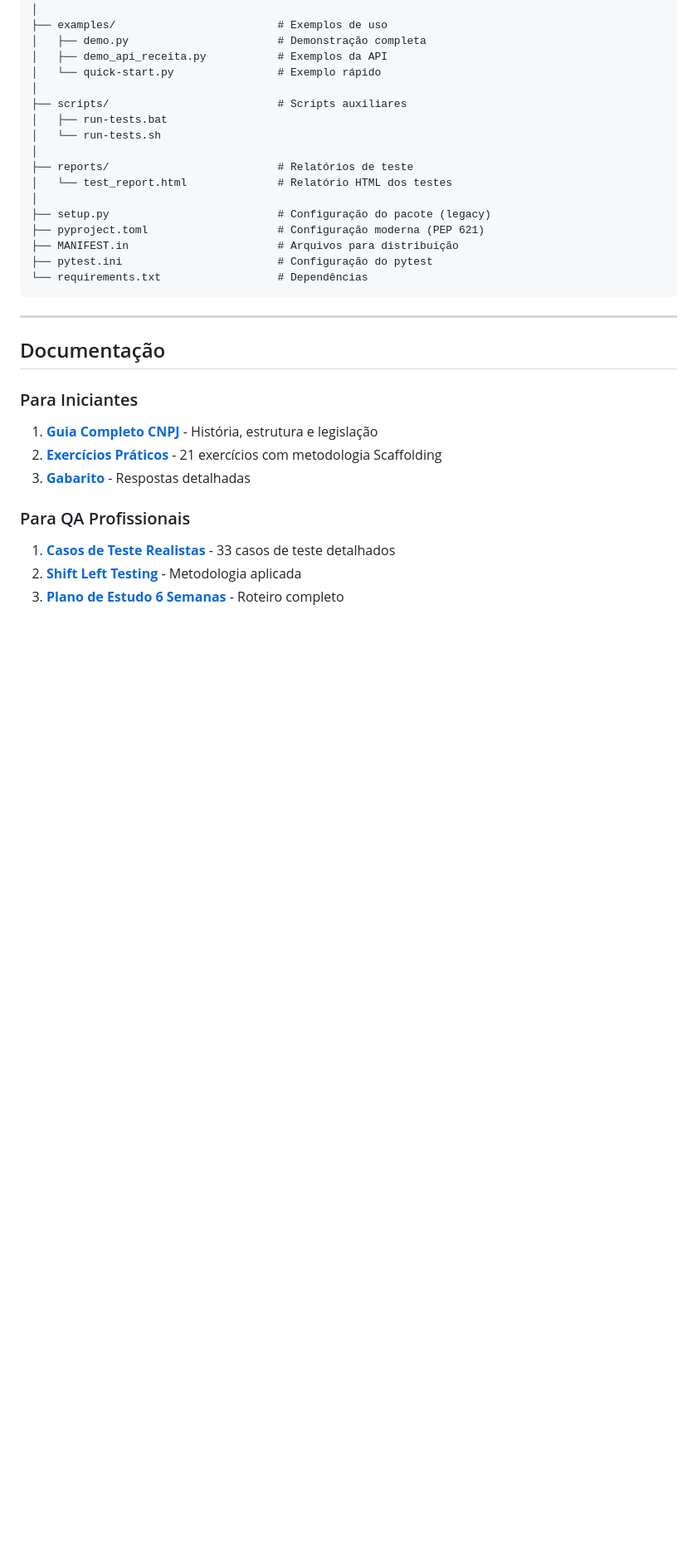
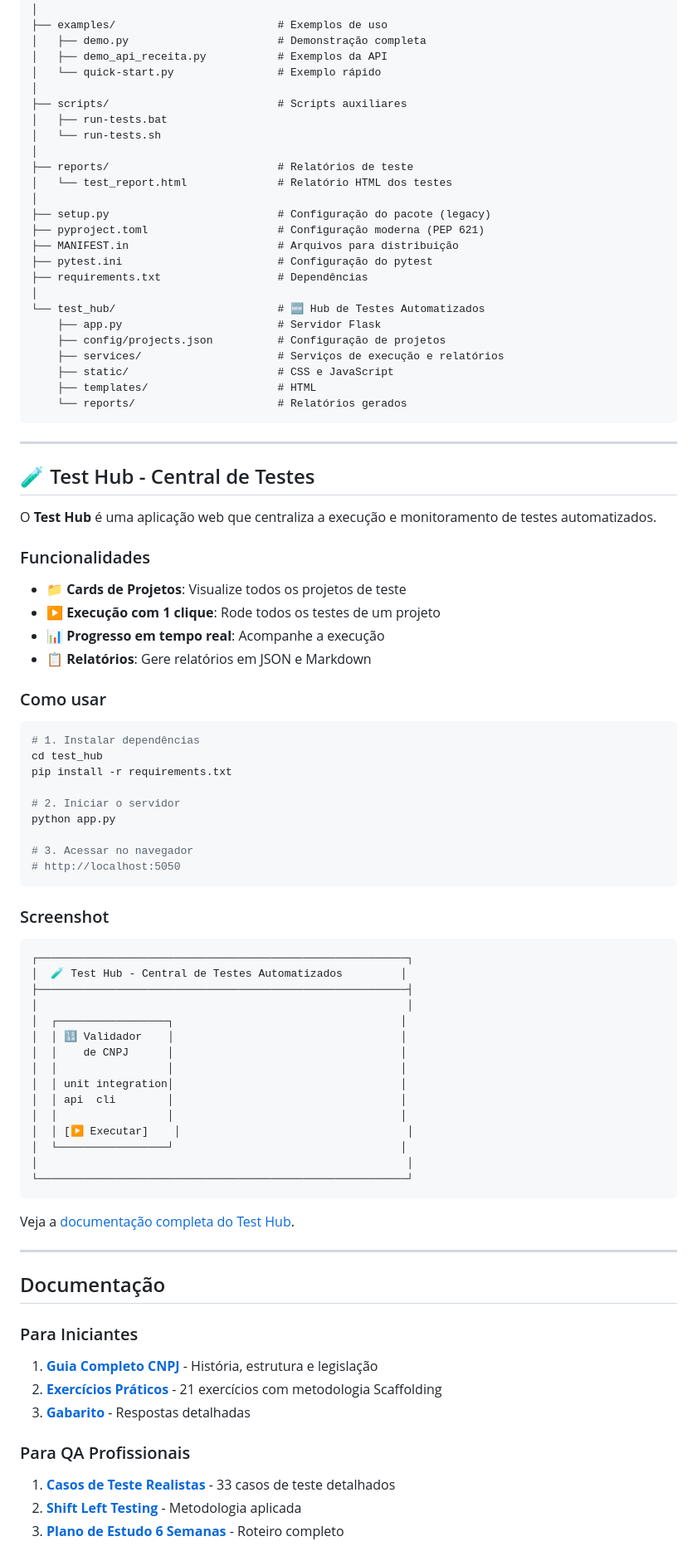
Before and after one commit to RaFeltrim/CNPJ-QA-Training, a Markdown page: README.md, the part around the change. Shown at 83% size. GitHub-like rendering; blank space fills up the shorter version.

Commit message:
docs: atualiza READMEs com seção do Test Hub
- README.md: adiciona seção do Test Hub na estrutura e funcionalidades
- docs/README.md: adiciona link para documento de jornada de aprendizado

````diff
--- a/README.md
+++ b/README.md
@@ -196,8 +196,65 @@ CNPJ-QA-Training/
 ├── pyproject.toml                    # Configuração moderna (PEP 621)
 ├── MANIFEST.in                       # Arquivos para distribuição
 ├── pytest.ini                        # Configuração do pytest
-└── requirements.txt                  # Dependências
+├── requirements.txt                  # Dependências
+│
+└── test_hub/                         # 🆕 Hub de Testes Automatizados
+    ├── app.py                        # Servidor Flask
+    ├── config/projects.json          # Configuração de projetos
+    ├── services/                     # Serviços de execução e relatórios
+    ├── static/                       # CSS e JavaScript
+    ├── templates/                    # HTML
+    └── reports/                      # Relatórios gerados
 ```
+
+---
+
+## 🧪 Test Hub - Central de Testes
+
+O **Test Hub** é uma aplicação web que centraliza a execução e monitoramento de testes automatizados.
+
+### Funcionalidades
+
+- 📁 **Cards de Projetos**: Visualize todos os projetos de teste
+- ▶️ **Execução com 1 clique**: Rode todos os testes de um projeto
+- 📊 **Progresso em tempo real**: Acompanhe a execução
+- 📋 **Relatórios**: Gere relatórios em JSON e Markdown
+
+### Como usar
+
+```bash
+# 1. Instalar dependências
+cd test_hub
+pip install -r requirements.txt
+
+# 2. Iniciar o servidor
+python app.py
+
+# 3. Acessar no navegador
+# http://localhost:5050
+```
+
+### Screenshot
+
+```
+┌─────────────────────────────────────────────────────────┐
+│  🧪 Test Hub - Central de Testes Automatizados         │
+├─────────────────────────────────────────────────────────┤
+│                                                         │
+│  ┌─────────────────┐                                   │
+│  │ 🔢 Validador    │                                   │
+│  │    de CNPJ      │                                   │
+│  │                 │                                   │
+│  │ unit integration│                                   │
+│  │ api  cli        │                                   │
+│  │                 │                                   │
+│  │ [▶️ Executar]    │                                   │
+│  └─────────────────┘                                   │
+│                                                         │
+└─────────────────────────────────────────────────────────┘
+```
+
+Veja a [documentação completa do Test Hub](test_hub/README.md).
 
 ---
 
````
Also changed, not shown: docs/README.md (+9 -1 lines).
